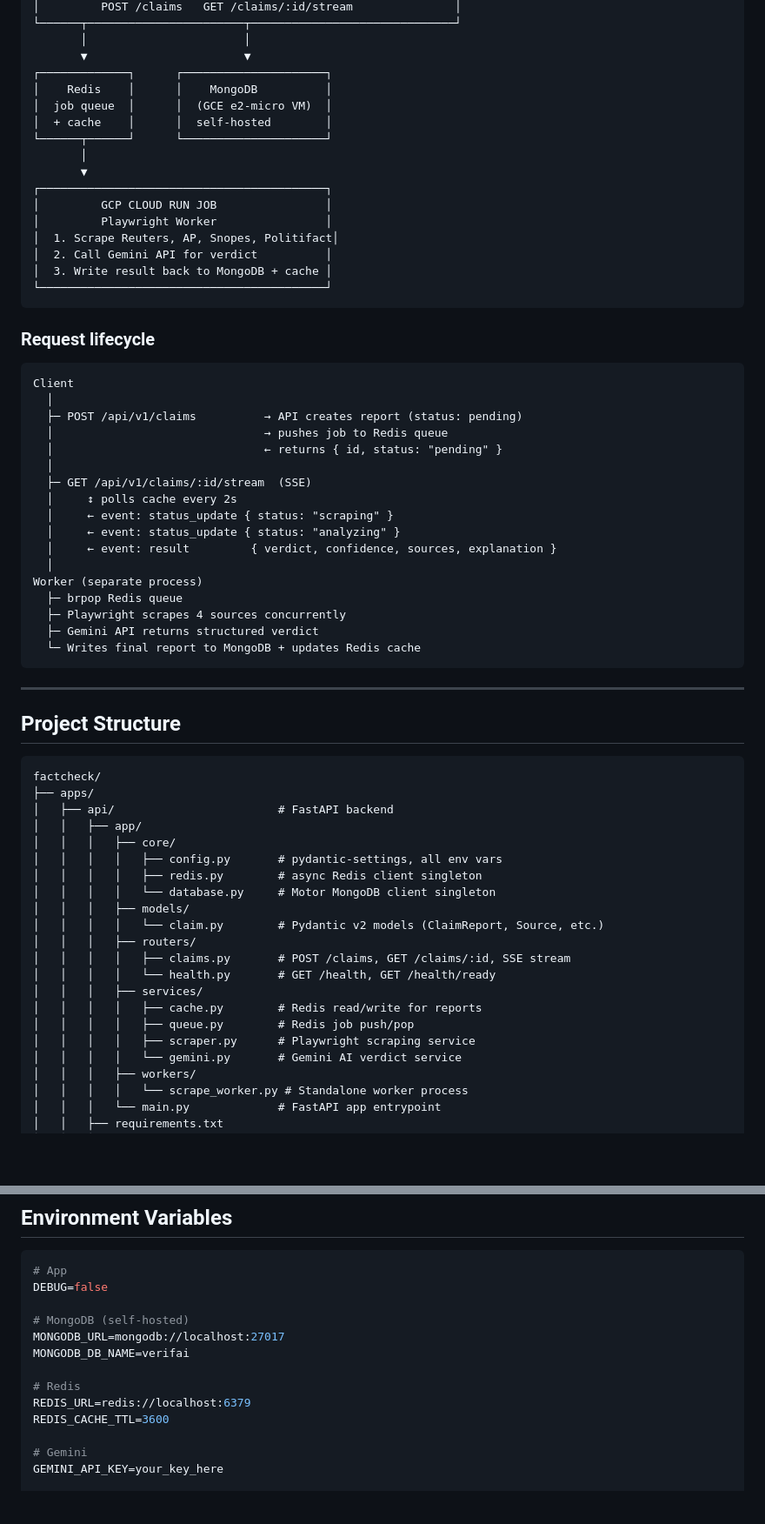
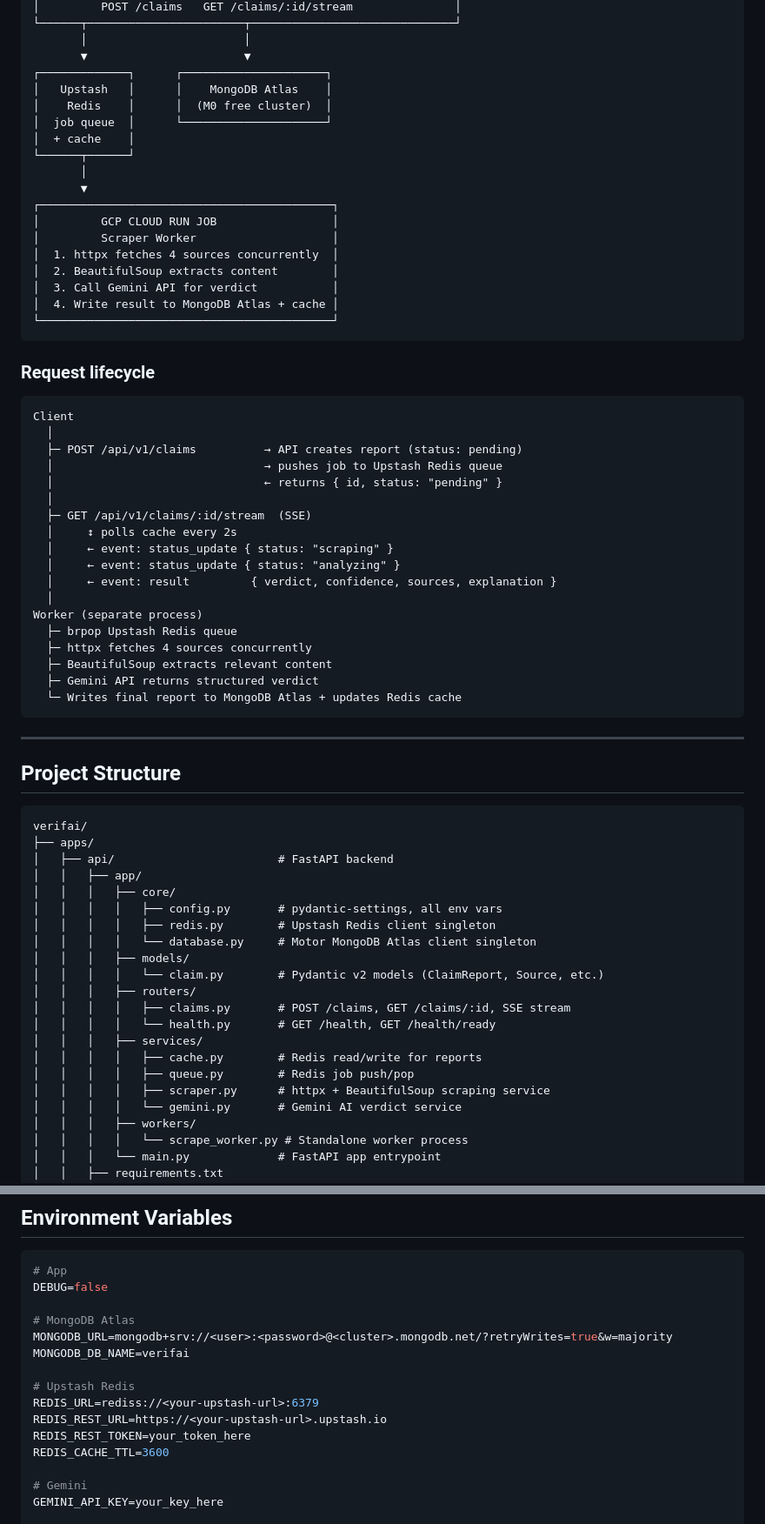
Before and after one commit to earl-earl-earl/verifAI, a Markdown page: README.md, 2 parts joined by grey strips. Shown at 87% size. GitHub-like rendering; blank space fills up the shorter version.

````diff
--- a/README.md
+++ b/README.md
@@ -113,19 +113,21 @@ verifAI is a full-stack portfolio project demonstrating end-to-end system design
        │                       │
        ▼                       ▼
 ┌─────────────┐      ┌─────────────────────┐
-│    Redis    │      │    MongoDB          │
-│  job queue  │      │  (GCE e2-micro VM)  │
-│  + cache    │      │  self-hosted        │
-└──────┬──────┘      └─────────────────────┘
+│   Upstash   │      │    MongoDB Atlas    │
+│    Redis    │      │  (M0 free cluster)  │
+│  job queue  │      └─────────────────────┘
+│  + cache    │
+└──────┬──────┘
        │
        ▼
-┌──────────────────────────────────────────┐
-│         GCP CLOUD RUN JOB                │
-│         Playwright Worker                │
-│  1. Scrape Reuters, AP, Snopes, Politifact│
-│  2. Call Gemini API for verdict          │
-│  3. Write result back to MongoDB + cache │
-└──────────────────────────────────────────┘
+┌───────────────────────────────────────────┐
+│         GCP CLOUD RUN JOB                 │
+│         Scraper Worker                    │
+│  1. httpx fetches 4 sources concurrently  │
+│  2. BeautifulSoup extracts content        │
+│  3. Call Gemini API for verdict           │
+│  4. Write result to MongoDB Atlas + cache │
+└───────────────────────────────────────────┘
 ```
 
 ### Request lifecycle
@@ -134,7 +136,7 @@ verifAI is a full-stack portfolio project demonstrating end-to-end system design
 Client
   │
   ├─ POST /api/v1/claims          → API creates report (status: pending)
-  │                               → pushes job to Redis queue
+  │                               → pushes job to Upstash Redis queue
   │                               ← returns { id, status: "pending" }
   │
   ├─ GET /api/v1/claims/:id/stream  (SSE)
@@ -144,10 +146,11 @@ Client
   │     ← event: result         { verdict, confidence, sources, explanation }
   │
 Worker (separate process)
-  ├─ brpop Redis queue
-  ├─ Playwright scrapes 4 sources concurrently
+  ├─ brpop Upstash Redis queue
+  ├─ httpx fetches 4 sources concurrently
+  ├─ BeautifulSoup extracts relevant content
   ├─ Gemini API returns structured verdict
-  └─ Writes final report to MongoDB + updates Redis cache
+  └─ Writes final report to MongoDB Atlas + updates Redis cache
 ```
 
 ---
@@ -155,14 +158,14 @@ Worker (separate process)
 ## Project Structure
 
 ```
-factcheck/
+verifai/
 ├── apps/
 │   ├── api/                        # FastAPI backend
 │   │   ├── app/
 │   │   │   ├── core/
 │   │   │   │   ├── config.py       # pydantic-settings, all env vars
-│   │   │   │   ├── redis.py        # async Redis client singleton
-│   │   │   │   └── database.py     # Motor MongoDB client singleton
+│   │   │   │   ├── redis.py        # Upstash Redis client singleton
+│   │   │   │   └── database.py     # Motor MongoDB Atlas client singleton
 │   │   │   ├── models/
 │   │   │   │   └── claim.py        # Pydantic v2 models (ClaimReport, Source, etc.)
 │   │   │   ├── routers/
@@ -171,7 +174,7 @@ factcheck/
 │   │   │   ├── services/
 │   │   │   │   ├── cache.py        # Redis read/write for reports
 │   │   │   │   ├── queue.py        # Redis job push/pop
-│   │   │   │   ├── scraper.py      # Playwright scraping service
+│   │   │   │   ├── scraper.py      # httpx + BeautifulSoup scraping service
 │   │   │   │   └── gemini.py       # Gemini AI verdict service
 │   │   │   ├── workers/
 │   │   │   │   └── scrape_worker.py # Standalone worker process
@@ -285,12 +292,14 @@ API docs available at `http://localhost:8000/docs`
 # App
 DEBUG=false
 
-# MongoDB (self-hosted)
-MONGODB_URL=mongodb://localhost:27017
+# MongoDB Atlas
+MONGODB_URL=mongodb+srv://<user>:<password>@<cluster>.mongodb.net/?retryWrites=true&w=majority
 MONGODB_DB_NAME=verifai
 
-# Redis
-REDIS_URL=redis://localhost:6379
+# Upstash Redis
+REDIS_URL=rediss://<your-upstash-url>:6379
+REDIS_REST_URL=https://<your-upstash-url>.upstash.io
+REDIS_REST_TOKEN=your_token_here
 REDIS_CACHE_TTL=3600
 
 # Gemini
````
Also changed, not shown: other parts of README.md (+64 -65 lines).
